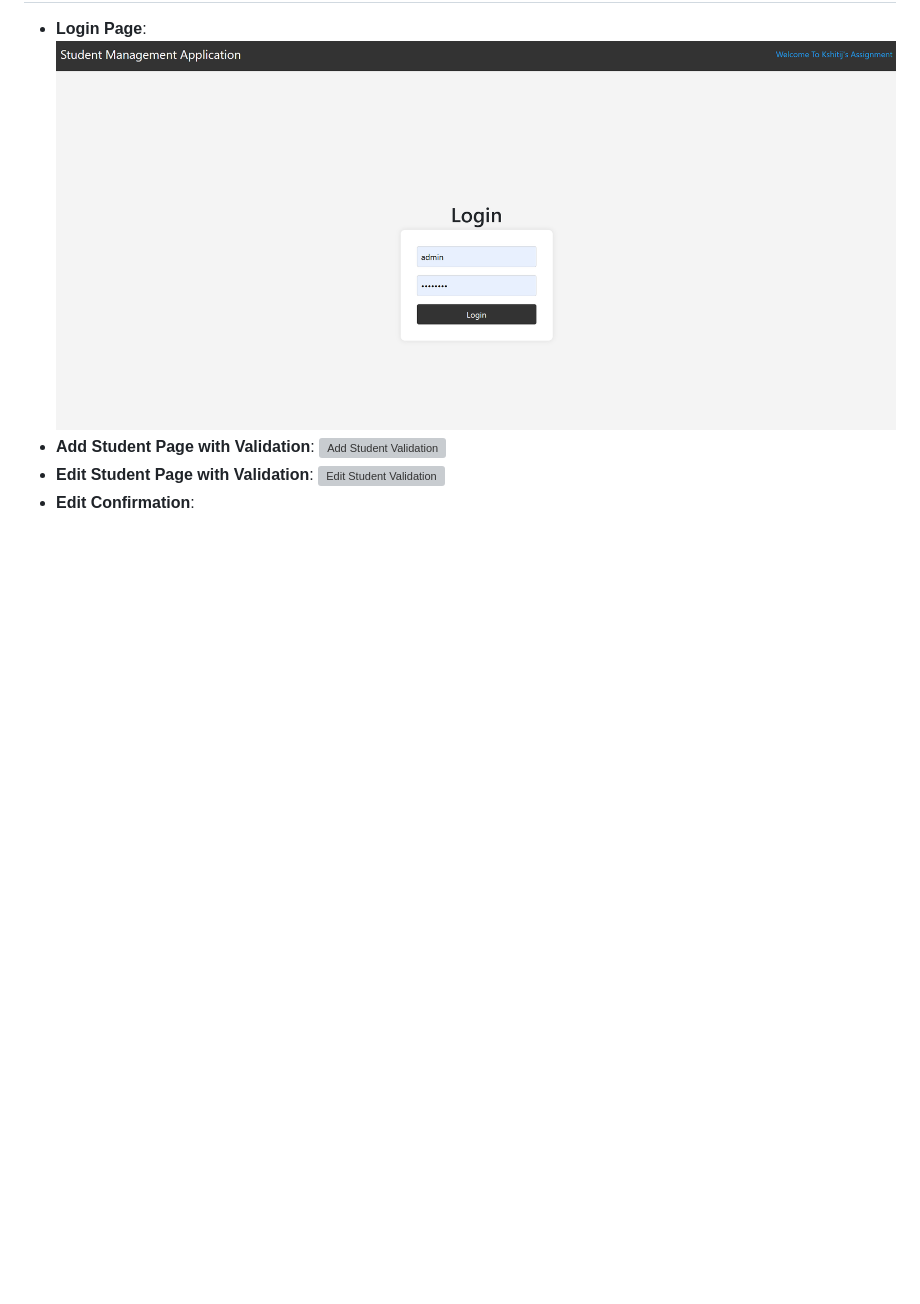
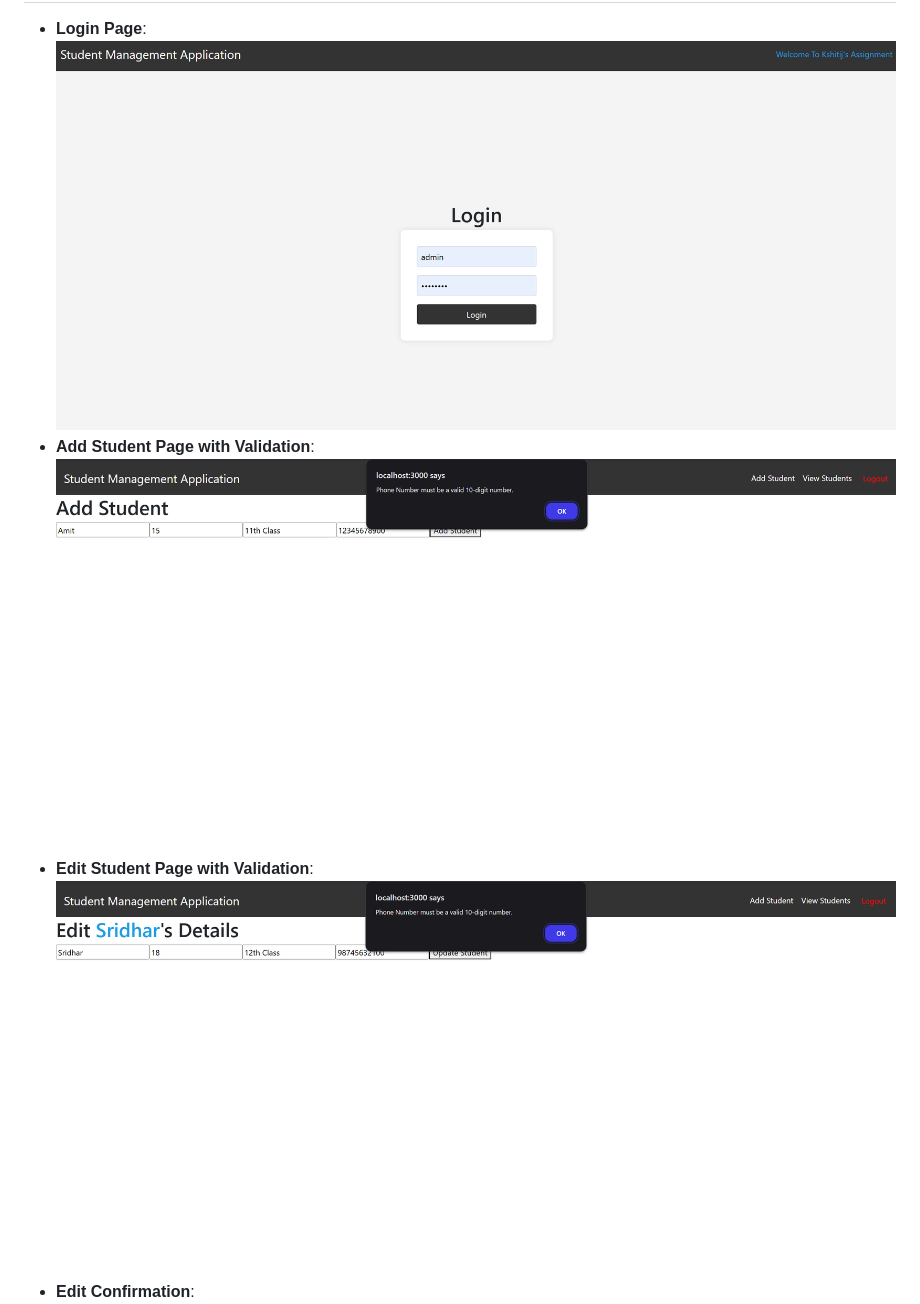
Before and after one commit to idevkshitij/student-management-app, a Markdown page: README.md, the part around one of its changes. Rendered like a GitHub page; blank space fills up the shorter version; grey boxes are pictures that could not be loaded.

```diff
--- a/README.md
+++ b/README.md
@@ -99,8 +99,8 @@ The backend APIs follow an API-First Design approach. You can explore and test t
 ## Screenshots
 
 - **Login Page**: ![Login Page](./screenshots/login.png)
-- **Add Student Page with Validation**: ![Add Student Validation](./screenshots/add-student-validation.png)
-- **Edit Student Page with Validation**: ![Edit Student Validation](./screenshots/edit-student-validation.png)
+- **Add Student Page with Validation**: ![Add Student Validation](./screenshots/add-validation.png)
+- **Edit Student Page with Validation**: ![Edit Student Validation](./screenshots/edit-validation.png)
 - **Edit Confirmation**: ![Edit Confirmation](./screenshots/edit-confirmation.png)
 - **Delete Confirmation**: ![Delete Confirmation](./screenshots/delete-confirmation.png)
 - **Delete Confirmation (Alternative)**: ![Delete Confirmation 2](./screenshots/delete-confirmation-2.png)
```
Also changed, not shown: other parts of README.md (+1 -1 lines).
